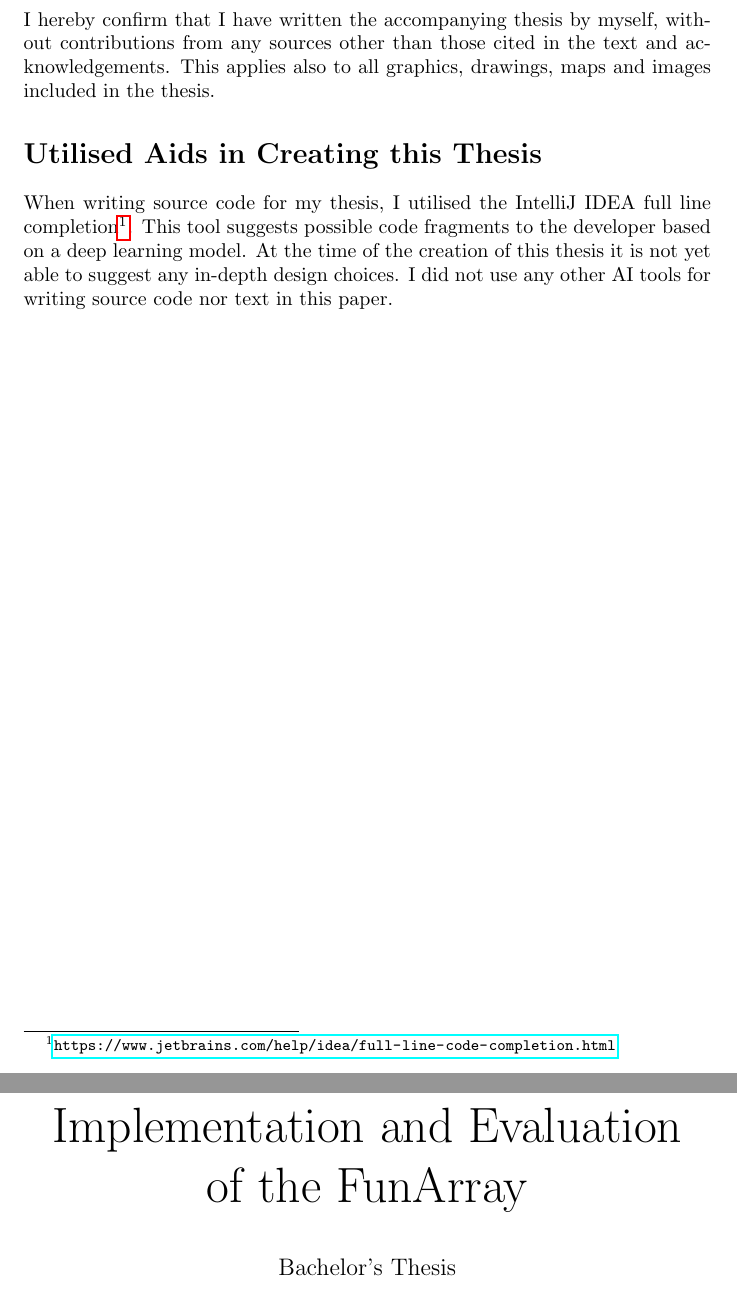
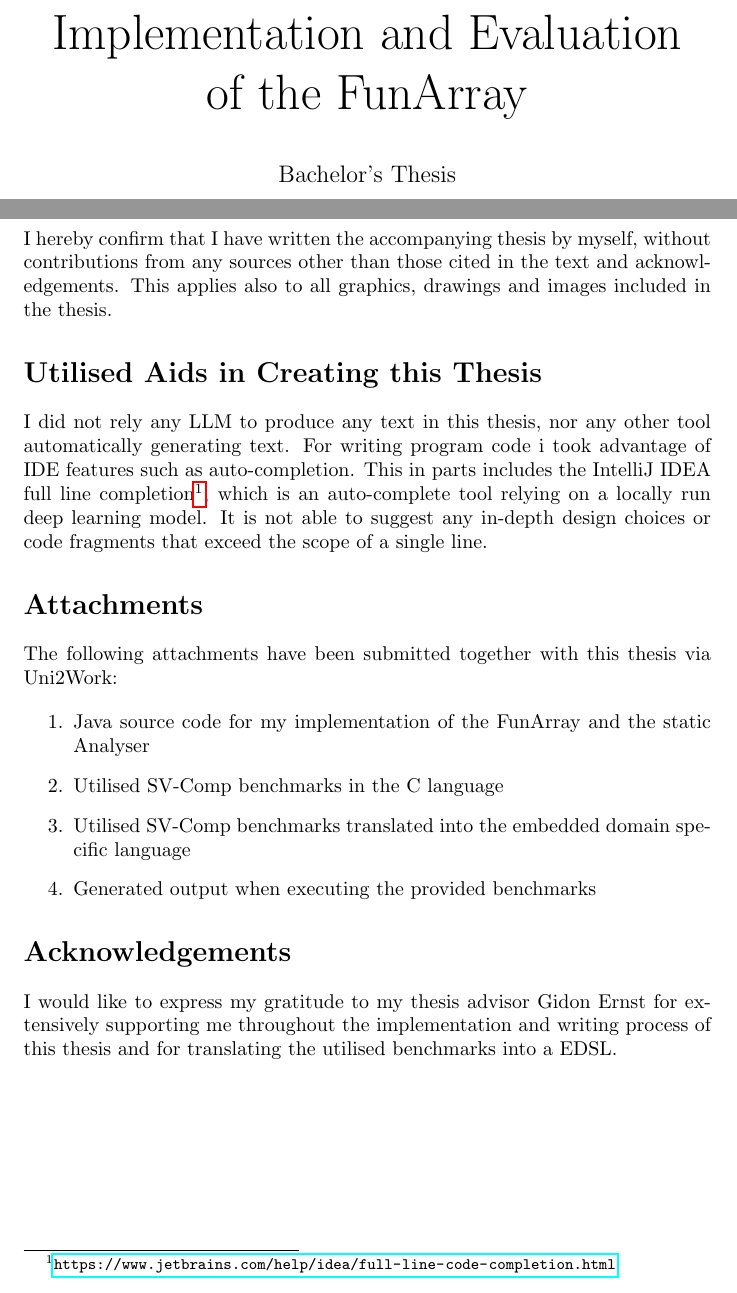
Before and after one commit to m-hofstetter/Bachelors-Thesis, a LaTeX thesis (bachelorsthesis.tex): two parts of pages 1 and 2 of 28, joined at a grey line, cut at the place of the change. Compiled offline with pdfLaTeX.

```diff
--- a/bachelorsthesis.tex
+++ b/bachelorsthesis.tex
@@ -39,15 +39,32 @@
 
 \begin{document}
 
+\maketitle
+
 \section*{Statement of Originality}
 \thispagestyle{empty}
-I hereby confirm that I have written the accompanying thesis by myself, without contributions from any sources other than those cited in the text and acknowledgements. This applies also to all graphics, drawings, maps and images included in the thesis.
+I hereby confirm that I have written the accompanying thesis by myself, without contributions from any sources other than those cited in the text and acknowledgements. This applies also to all graphics, drawings and images included in the thesis.
 
 \section*{Utilised Aids in Creating this Thesis}
 
-When writing source code for my thesis, I utilised the IntelliJ IDEA full line completion\footnote{\url{https://www.jetbrains.com/help/idea/full-line-code-completion.html}}. This tool suggests possible code fragments to the developer based on a deep learning model. At the time of the creation of this thesis it is not yet able to suggest any in-depth design choices. I did not use any other AI tools for writing source code nor text in this paper.
+I did not rely any LLM to produce any text in this thesis, nor any other tool automatically generating text. For writing program code i took advantage of IDE features such as auto-completion. This in parts includes the IntelliJ IDEA full line completion\footnote{\url{https://www.jetbrains.com/help/idea/full-line-code-completion.html}}, which is an auto-complete tool relying on a locally run deep learning model. It is not able to suggest any in-depth design choices or code fragments that exceed the scope of a single line.
 
-\maketitle
+\section*{Attachments}
+
+The following attachments have been submitted together with this thesis via Uni2Work:
+
+\begin{enumerate}
+	\item Java source code for my implementation of the FunArray and the static Analyser
+	\item Utilised SV-Comp benchmarks in the C language
+	\item Utilised SV-Comp benchmarks translated into the embedded domain specific language
+	\item Generated output when executing the provided benchmarks
+\end{enumerate}
+
+\section*{Acknowledgements}
+
+I would like to express my gratitude to my thesis advisor Gidon Ernst for extensively supporting me throughout the implementation and writing process of this thesis and for translating the utilised benchmarks into a EDSL.
+
+
 \setcounter{tocdepth}{1}
 \tableofcontents
 
```
Also changed, not shown: chapters/1_introduction.tex (+7 -0 lines), chapters/3_implementation.tex (+2 -2 lines), chapters/5_conclusion.tex (+4 -0 lines).
